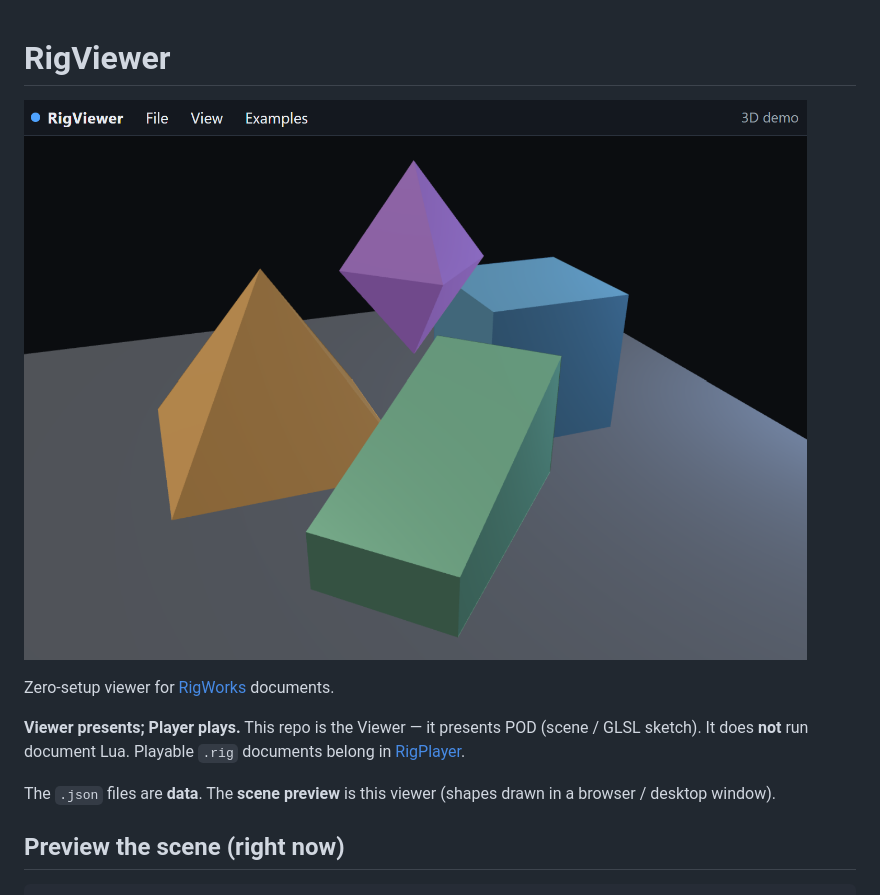
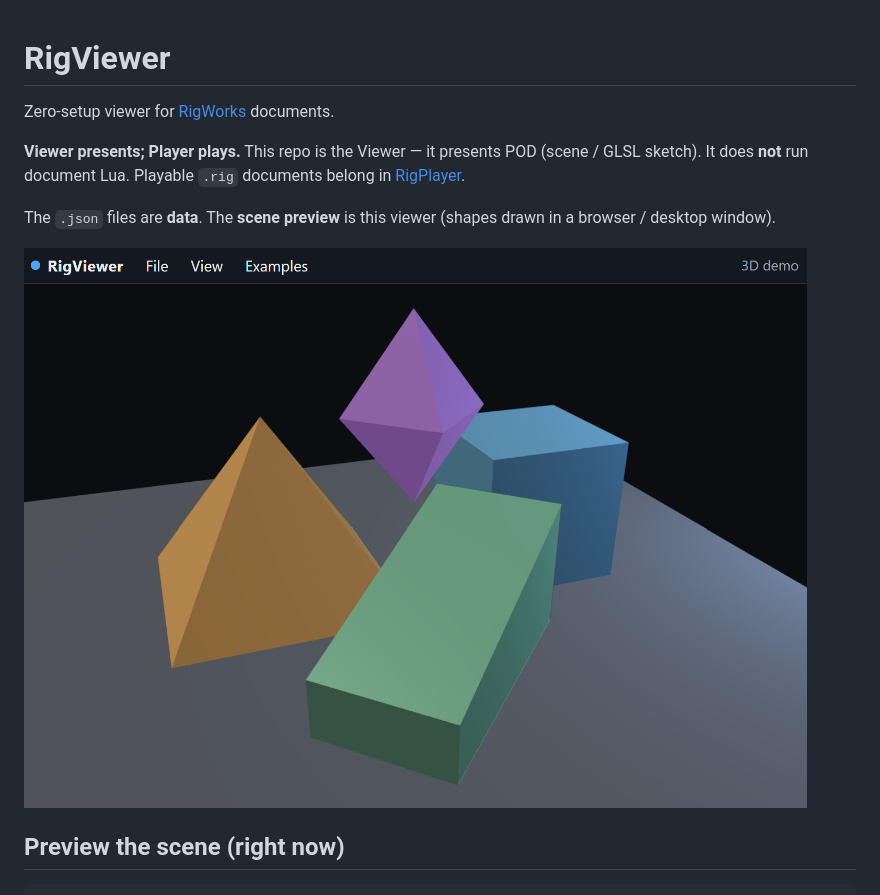
Before and after one commit to rigkid/RigViewer, a Markdown page: README.md, the part around the change. Rendered like a GitHub page.

```diff
--- a/README.md
+++ b/README.md
@@ -1,12 +1,12 @@
 # RigViewer
-
-![preview](examples/demo-3d.png)
 
 Zero-setup viewer for [RigWorks](https://github.com/rigkid/RigWorks) documents.
 
 **Viewer presents; Player plays.** This repo is the Viewer — it presents POD (scene / GLSL sketch). It does **not** run document Lua. Playable `.rig` documents belong in [RigPlayer](https://github.com/rigkid/RigPlayer).
 
 The `.json` files are **data**. The **scene preview** is this viewer (shapes drawn in a browser / desktop window).
+
+![preview](examples/demo-3d.png)
 
 ## Preview the scene (right now)
 
```
